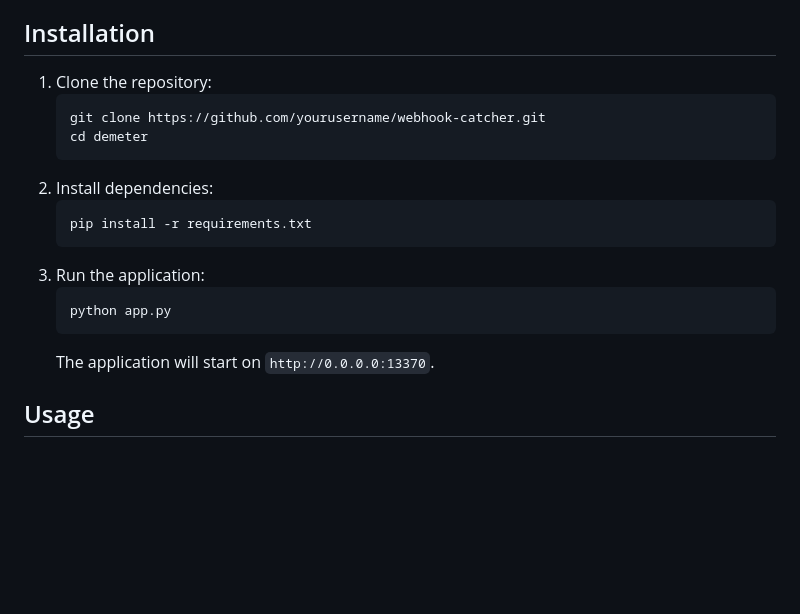
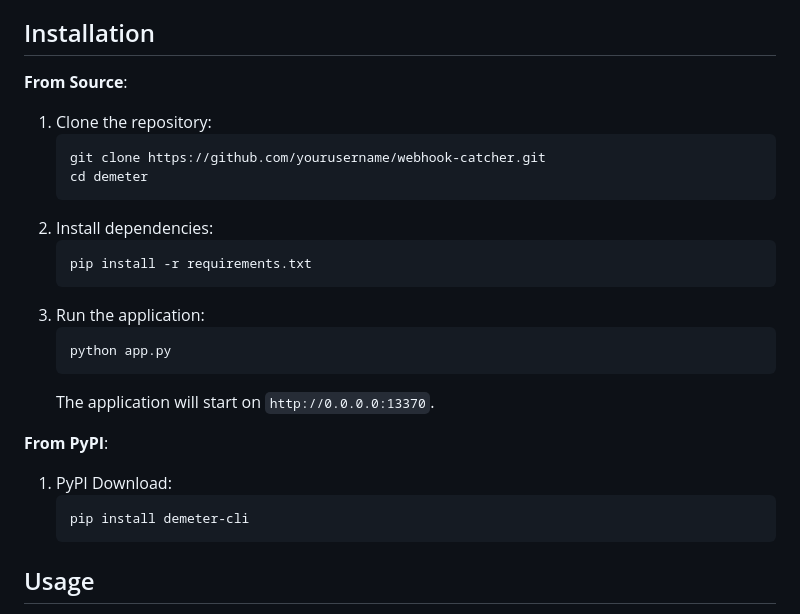
Before and after one commit to joelindra/Demeter, a Markdown page: README.md, the part around the change. GitHub-like rendering; blank space fills up the shorter version.

````diff
--- a/README.md
+++ b/README.md
@@ -22,6 +22,8 @@ Demeter is a lightweight Flask-based tool designed to capture, store, and analyz
 - No additional external services required
 
 ## Installation
+**From Source**:
+
 1. Clone the repository:
    ```bash
    git clone https://github.com/yourusername/webhook-catcher.git
@@ -36,6 +38,12 @@ Demeter is a lightweight Flask-based tool designed to capture, store, and analyz
    python app.py
    ```
    The application will start on `http://0.0.0.0:13370`.
+
+**From PyPI**:
+1. PyPI Download:
+   ```bash
+   pip install demeter-cli
+   ```
 
 ## Usage
 1. **Access the Application**:
````
